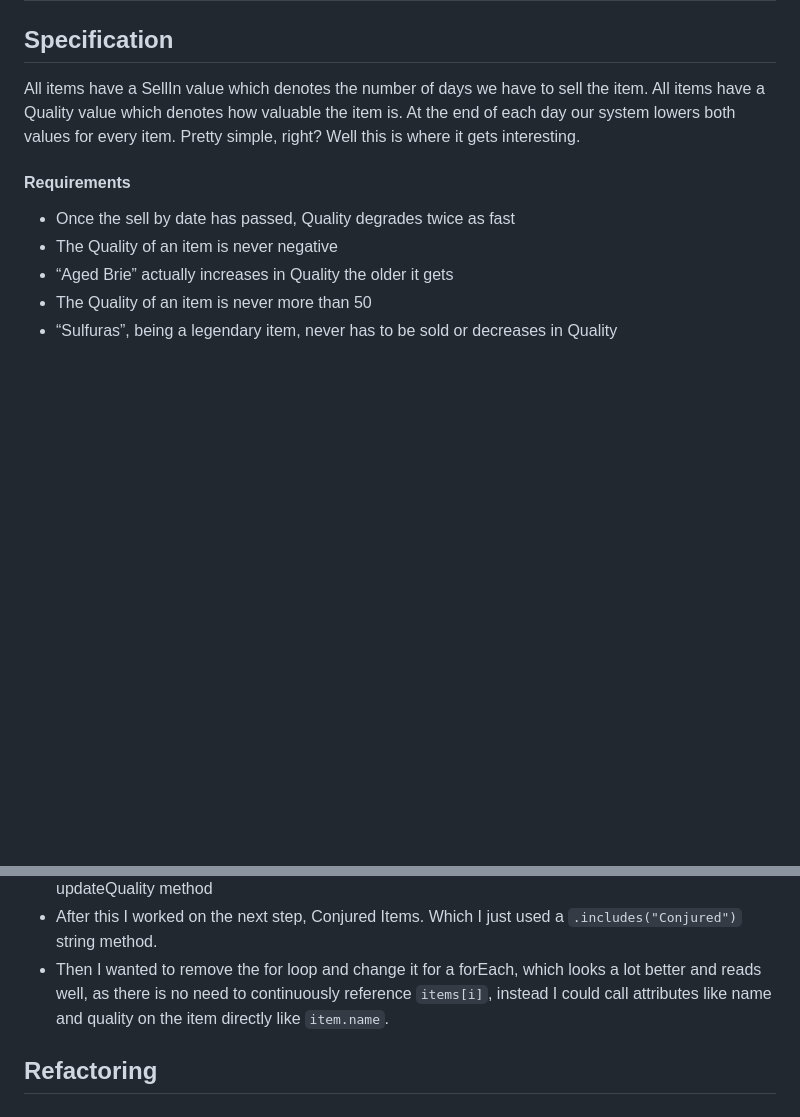
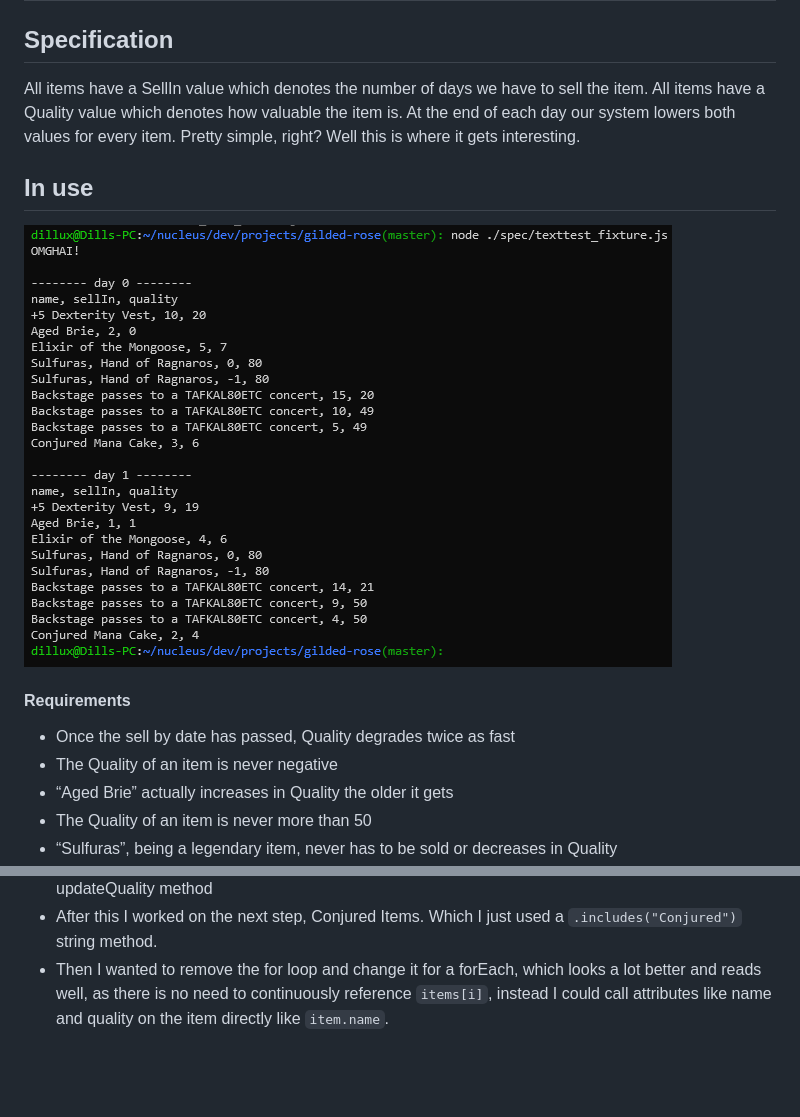
Before and after one commit to DillonBarker/gilded-rose, a Markdown page: README.md, 2 parts joined by grey strips. Drawn GitHub-style; pictures changed too: images/example.png (added); blank space fills up the shorter version.

```diff
--- a/README.md
+++ b/README.md
@@ -3,6 +3,9 @@
 ## Specification
 
 All items have a SellIn value which denotes the number of days we have to sell the item. All items have a Quality value which denotes how valuable the item is. At the end of each day our system lowers both values for every item. Pretty simple, right? Well this is where it gets interesting.
+
+## In use
+![image](images/example.png)
 
 #### Requirements
 * Once the sell by date has passed, Quality degrades twice as fast
@@ -30,6 +33,3 @@ All items have a SellIn value which denotes the number of days we have to sell t
 * Doing this over and over again until the code started to build up in each method rather than all in the updateQuality method
 * After this I worked on the next step, Conjured Items. Which I just used a `.includes("Conjured")` string method.
 * Then I wanted to remove the for loop and change it for a forEach, which looks a lot better and reads well, as there is no need to continuously reference `items[i]`, instead I could call attributes like name and quality on the item directly like `item.name`.
-
-## Refactoring
-*
```
Also changed, not shown: 3 other files.
